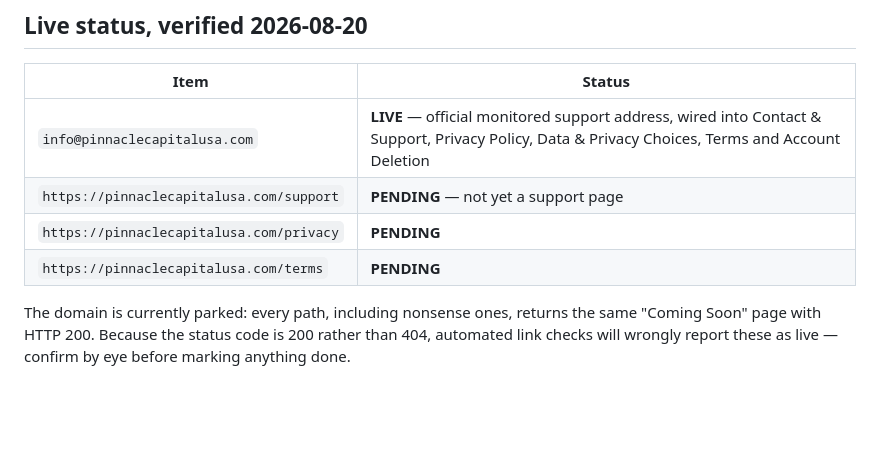
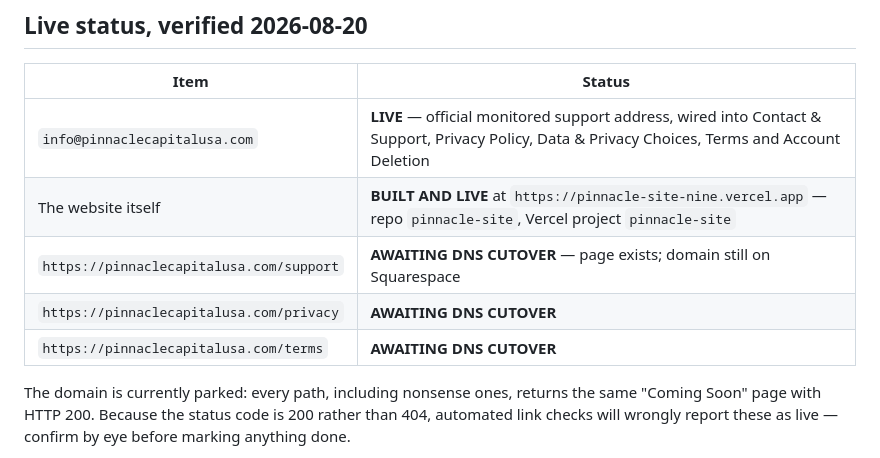
Before and after one commit to vmtdsbfj8y-oss/Zoey.app, a Markdown page: docs/pinnacle-website-requirements.md, the part around the change. Drawn GitHub-style; blank space fills up the shorter version.

```diff
--- a/docs/pinnacle-website-requirements.md
+++ b/docs/pinnacle-website-requirements.md
@@ -25,9 +25,10 @@ submittable and for the in-app documents to have a public home.
 | Item | Status |
 |---|---|
 | `info@pinnaclecapitalusa.com` | **LIVE** — official monitored support address, wired into Contact & Support, Privacy Policy, Data & Privacy Choices, Terms and Account Deletion |
-| `https://pinnaclecapitalusa.com/support` | **PENDING** — not yet a support page |
-| `https://pinnaclecapitalusa.com/privacy` | **PENDING** |
-| `https://pinnaclecapitalusa.com/terms` | **PENDING** |
+| The website itself | **BUILT AND LIVE** at `https://pinnacle-site-nine.vercel.app` — repo `pinnacle-site`, Vercel project `pinnacle-site` |
+| `https://pinnaclecapitalusa.com/support` | **AWAITING DNS CUTOVER** — page exists; domain still on Squarespace |
+| `https://pinnaclecapitalusa.com/privacy` | **AWAITING DNS CUTOVER** |
+| `https://pinnaclecapitalusa.com/terms` | **AWAITING DNS CUTOVER** |
 
 The domain is currently parked: every path, including nonsense ones, returns the same "Coming Soon"
 page with HTTP 200. Because the status code is 200 rather than 404, automated link checks will
```
Also changed, not shown: docs/app-store-privacy-worksheet.md (+20 -14 lines).
